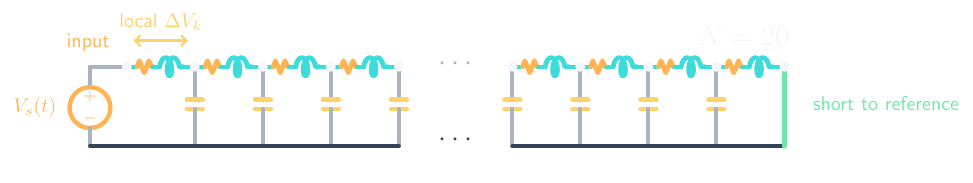
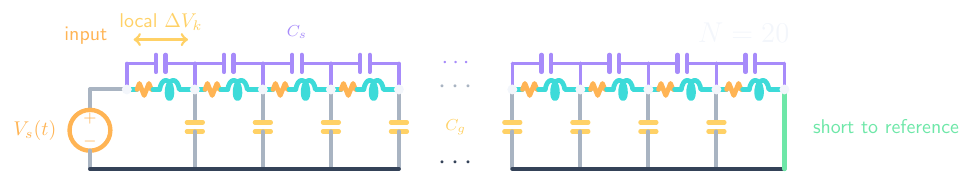
Before and after one commit to angelohafner/coil-surge-simulator, a LaTeX figure (assets/tikz_ladder_grounded_circuit.tex): the whole page. Compiled offline with pdfLaTeX.

Commit message:
Manim/TikZ: corrige circuito (Cs serie, Cg recolocado) e ajusta apresentacao
- Diagrama grounded com capacitores serie Cs em paralelo com cada R-L; Cg movido para o gap central (sem sobreposicao com o circuito)
- Legenda do modelo lista R, L, Cg (shunt) e Cs (turn-to-turn); simbolo mu no lugar de 'u' nos textos de tempo
- Maior espacamento vertical nos callouts da cena da fonte (Peak/Front/Tail) e reposicionamento para evitar colisoes
- Janela da animacao temporal reduzida para 10 us; varredura temporal 2x mais rapida (run_time 240->120 s)
- .gitignore: ignora PDF intermediario do TikZ em assets (o .png e a saida versionada)

```diff
--- a/assets/tikz_ladder_grounded_circuit.tex
+++ b/assets/tikz_ladder_grounded_circuit.tex
@@ -43,6 +46,18 @@
     \draw[wire] (#1,-0.74) -- (#1,-1.40);
 }
 
+% Cs (turn-to-turn) capacitor in parallel with each R-L branch, arching above.
+% Adjacent cells share the node verticals, forming a series Cs chain on top.
+\newcommand{\seriescap}[2]{
+    \pgfmathsetmacro{\cx}{(#1 + #2)/2}
+    \draw[serieswire] (#1,0) -- (#1,0.46);
+    \draw[serieswire] (#1,0.46) -- ({\cx - 0.085},0.46);
+    \draw[seriesplate] ({\cx - 0.085},0.31) -- ({\cx - 0.085},0.61);
+    \draw[seriesplate] ({\cx + 0.085},0.31) -- ({\cx + 0.085},0.61);
+    \draw[serieswire] ({\cx + 0.085},0.46) -- (#2,0.46);
+    \draw[serieswire] (#2,0.46) -- (#2,0);
+}
+
 \sectioncell{-5.70}{-4.50}
 \sectioncell{-4.50}{-3.30}
 \sectioncell{-3.30}{-2.10}
@@ -74,12 +95,17 @@
 }
 
 \node[text=psMuted] at (0.10,0.05) {\Large $\cdots$};
+\node[text=psPurple] at (0.10,0.46) {\large $\cdots$};
 \node[text=psStroke] at (0.10,-1.30) {\Large $\cdots$};
-\node[text=psOrange,anchor=east] at (-5.88,0.42) {input};
+\node[text=psOrange,anchor=east] at (-5.92,0.95) {input};
 \node[text=psGreen,anchor=west] at (6.28,-0.65) {short to reference};
-\node[text=psText,anchor=west] at (4.25,0.55) {\Large $N = 20$};
+\node[text=psText,anchor=west] at (4.25,1.00) {\Large $N = 20$};
 
-\draw[<->,draw=psYellow,line width=1.35pt] (-5.58,0.46) -- (-4.62,0.46);
-\node[text=psYellow,anchor=south] at (-5.10,0.52) {local $\Delta V_k$};
+\draw[<->,draw=psYellow,line width=1.35pt] (-5.58,0.88) -- (-4.62,0.88);
+\node[text=psYellow,anchor=south] at (-5.10,0.92) {local $\Delta V_k$};
+
+% capacitor role labels (full description is in the Manim legend)
+\node[text=psPurple,anchor=south] at (-2.70,0.78) {\footnotesize $C_s$};
+\node[text=psYellow] at (0.10,-0.66) {\footnotesize $C_g$};
 \end{tikzpicture}
 \end{document}
```
Also changed, not shown: assets/tikz_ladder_grounded_circuit.png, assets/tikz_ladder_grounded_circuit.tex (9 more changed lines), 2 other files.
